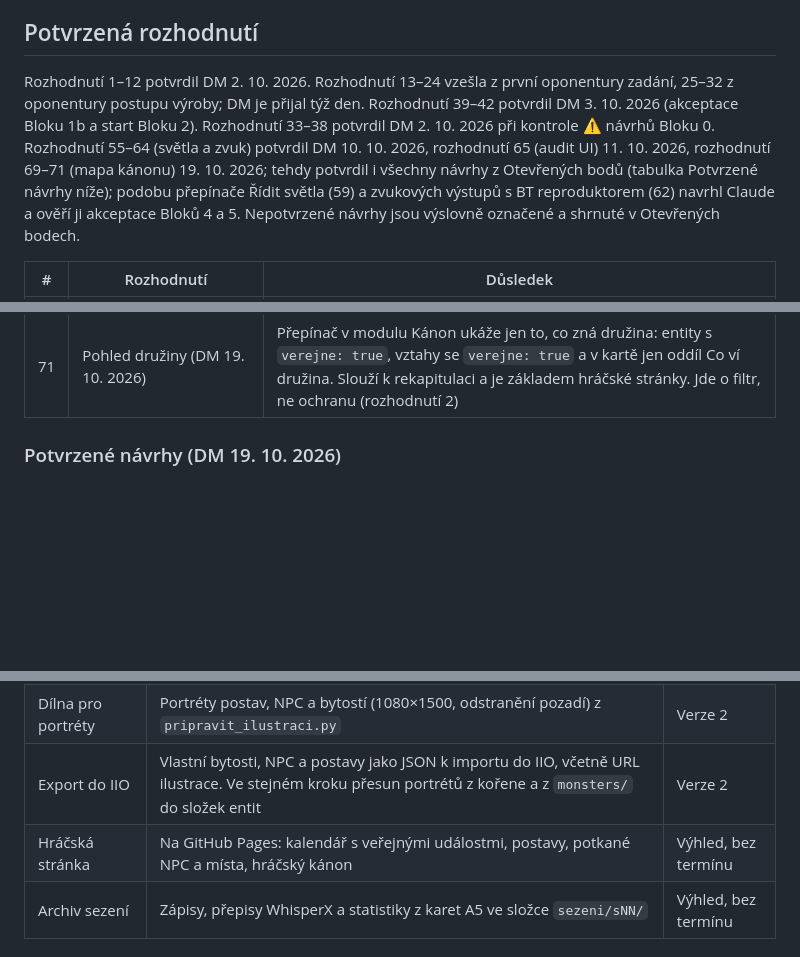
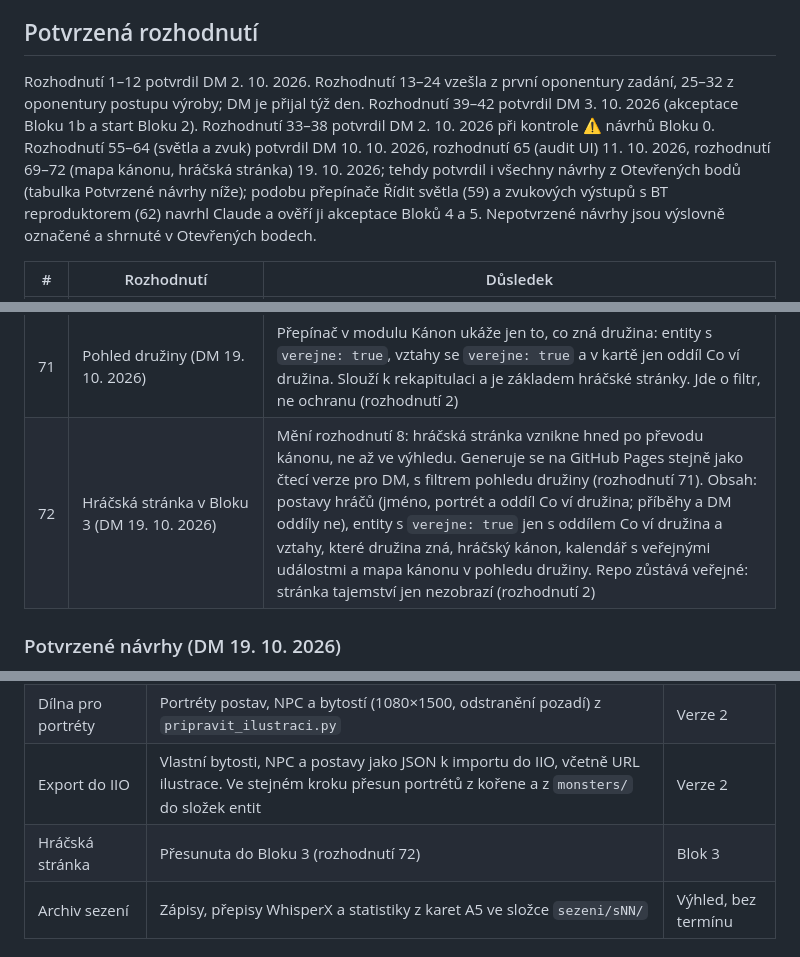
Before and after one commit to Koneczech/DnD, a Markdown page: ZADANI.md, 3 parts joined by grey strips. Drawn GitHub-style; blank space fills up the shorter version.

Commit message:
Rozhodnutí 72: hráčská stránka v Bloku 3
DM 19. 10. 2026: hráčská stránka hned po převodu kánonu, s pohledem družiny.
Postavy jen jméno, portrét a Co ví družina. Repo zůstává veřejné.

Co-Authored-By: Claude Opus 5.5 <noreply@anthropic.com>
Claude-Session: https://claude.ai/code/session_01U4RyGC5rSwF7uDn1FNsUMG

```diff
--- a/ZADANI.md
+++ b/ZADANI.md
@@ -29,7 +29,7 @@ Verze 1 převede do repa kánon, kalendář, obchody, postavy a ilustrace míst.
 
 ## Potvrzená rozhodnutí
 
-Rozhodnutí 1–12 potvrdil DM 2. 10. 2026. Rozhodnutí 13–24 vzešla z první oponentury zadání, 25–32 z oponentury postupu výroby; DM je přijal týž den. Rozhodnutí 39–42 potvrdil DM 3. 10. 2026 (akceptace Bloku 1b a start Bloku 2). Rozhodnutí 33–38 potvrdil DM 2. 10. 2026 při kontrole ⚠ návrhů Bloku 0. Rozhodnutí 55–64 (světla a zvuk) potvrdil DM 10. 10. 2026, rozhodnutí 65 (audit UI) 11. 10. 2026, rozhodnutí 69–71 (mapa kánonu) 19. 10. 2026; tehdy potvrdil i všechny návrhy z Otevřených bodů (tabulka Potvrzené návrhy níže); podobu přepínače Řídit světla (59) a zvukových výstupů s BT reproduktorem (62) navrhl Claude a ověří ji akceptace Bloků 4 a 5. Nepotvrzené návrhy jsou výslovně označené a shrnuté v Otevřených bodech.
+Rozhodnutí 1–12 potvrdil DM 2. 10. 2026. Rozhodnutí 13–24 vzešla z první oponentury zadání, 25–32 z oponentury postupu výroby; DM je přijal týž den. Rozhodnutí 39–42 potvrdil DM 3. 10. 2026 (akceptace Bloku 1b a start Bloku 2). Rozhodnutí 33–38 potvrdil DM 2. 10. 2026 při kontrole ⚠ návrhů Bloku 0. Rozhodnutí 55–64 (světla a zvuk) potvrdil DM 10. 10. 2026, rozhodnutí 65 (audit UI) 11. 10. 2026, rozhodnutí 69–72 (mapa kánonu, hráčská stránka) 19. 10. 2026; tehdy potvrdil i všechny návrhy z Otevřených bodů (tabulka Potvrzené návrhy níže); podobu přepínače Řídit světla (59) a zvukových výstupů s BT reproduktorem (62) navrhl Claude a ověří ji akceptace Bloků 4 a 5. Nepotvrzené návrhy jsou výslovně označené a shrnuté v Otevřených bodech.
 
 | # | Rozhodnutí | Důsledek |
 | --- | --- | --- |
@@ -104,6 +104,7 @@ Rozhodnutí 1–12 potvrdil DM 2. 10. 2026. Rozhodnutí 13–24 vzešla z první
 | 69 | Mapa kánonu a malé úpravy v Hubu (DM 19. 10. 2026) | Blok 3 má modul **Kánon**: síť entit a jejich vazeb, karta vybrané entity, filtry a hledání. Kreslí se ze souborů v `kampan/` a funguje bez internetu. V Hubu jdou upravit vazby a vztahy, přezdívky, štítek `aktualni` (Ve hře) a `verejne` (Družina zná), rozložení mapy se dá uložit. Text karty se dál píše v Obsidianu, karta má tlačítko Otevřít v Obsidianu. Plný editor entit zůstává ve verzi 2 |
 | 70 | Vztahy s popisem a postojem (DM 19. 10. 2026) | Inspirace Kankou. Vedle `vazby` nepovinné pole `vztahy`: komu, popis („adoptivní otec“), postoj −3 až +3 a jestli vztah zná družina. Mapa barví čáry podle postoje. `vazby` zůstávají kvůli grafu Obsidianu; Hub při úpravě zapisuje obojí. Rozhoduje se před převodem kánonu, aby se popisy vztahů doplnily rovnou z karet |
 | 71 | Pohled družiny (DM 19. 10. 2026) | Přepínač v modulu Kánon ukáže jen to, co zná družina: entity s `verejne: true`, vztahy se `verejne: true` a v kartě jen oddíl Co ví družina. Slouží k rekapitulaci a je základem hráčské stránky. Jde o filtr, ne ochranu (rozhodnutí 2) |
+| 72 | Hráčská stránka v Bloku 3 (DM 19. 10. 2026) | Mění rozhodnutí 8: hráčská stránka vznikne hned po převodu kánonu, ne až ve výhledu. Generuje se na GitHub Pages stejně jako čtecí verze pro DM, s filtrem pohledu družiny (rozhodnutí 71). Obsah: postavy hráčů (jméno, portrét a oddíl Co ví družina; příběhy a DM oddíly ne), entity s `verejne: true` jen s oddílem Co ví družina a vztahy, které družina zná, hráčský kánon, kalendář s veřejnými událostmi a mapa kánonu v pohledu družiny. Repo zůstává veřejné: stránka tajemství jen nezobrazí (rozhodnutí 2) |
 
 ### Potvrzené návrhy (DM 19. 10. 2026)
 
@@ -781,7 +784,7 @@ Verze 2 přenese do Hubu přípravu sezení. Podrobné zadání vznikne, až bud
 | Generátor obchodů | Plné převzetí `generator.html` do panelu | Verze 2 |
 | Dílna pro portréty | Portréty postav, NPC a bytostí (1080×1500, odstranění pozadí) z `pripravit_ilustraci.py` | Verze 2 |
 | Export do IIO | Vlastní bytosti, NPC a postavy jako JSON k importu do IIO, včetně URL ilustrace. Ve stejném kroku přesun portrétů z kořene a z `monsters/` do složek entit | Verze 2 |
-| Hráčská stránka | Na GitHub Pages: kalendář s veřejnými událostmi, postavy, potkané NPC a místa, hráčský kánon | Výhled, bez termínu |
+| Hráčská stránka | Přesunuta do Bloku 3 (rozhodnutí 72) | Blok 3 |
 | Archiv sezení | Zápisy, přepisy WhisperX a statistiky z karet A5 ve složce `sezeni/sNN/` | Výhled, bez termínu |
 
 ## Mimo rozsah
```
Also changed, not shown: other parts of ZADANI.md (+2 -0 lines), PREHLED.md (+1 -0 lines).
